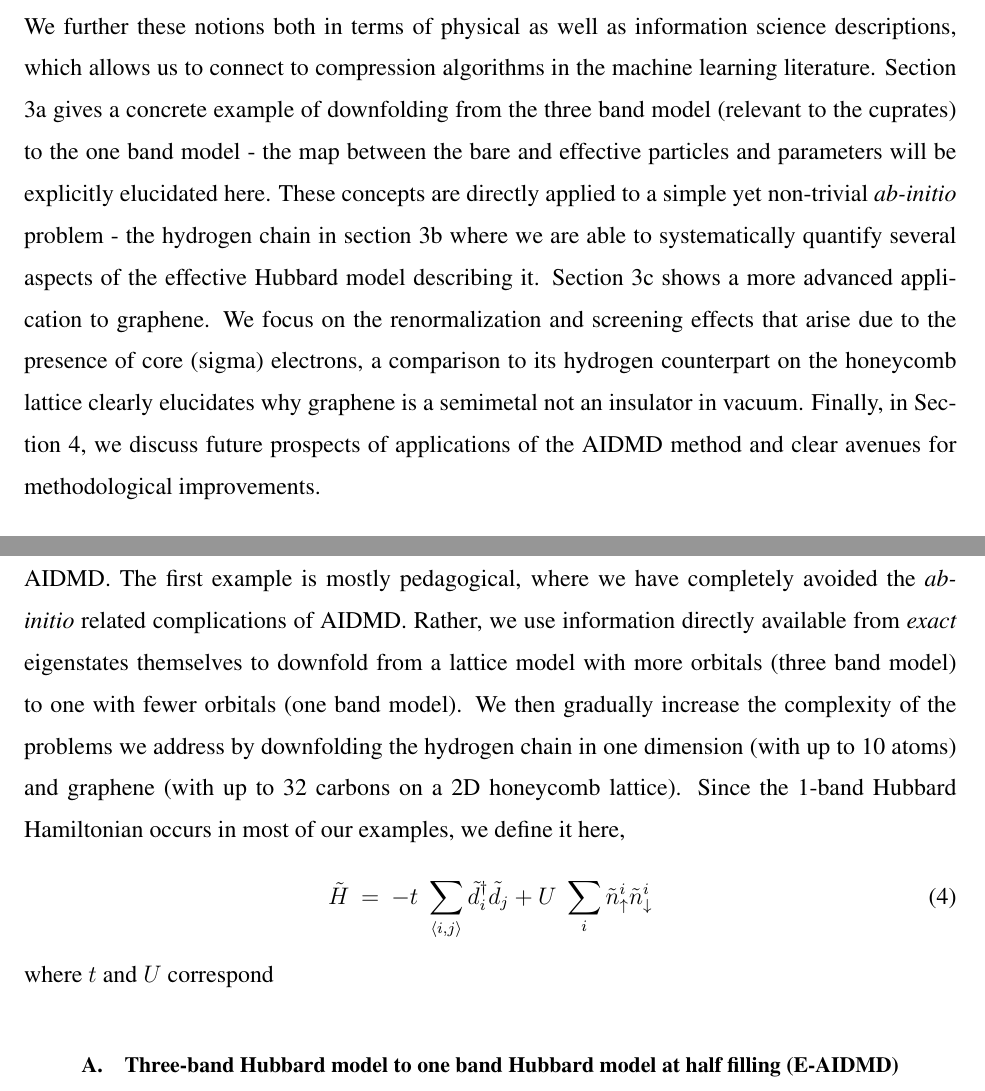
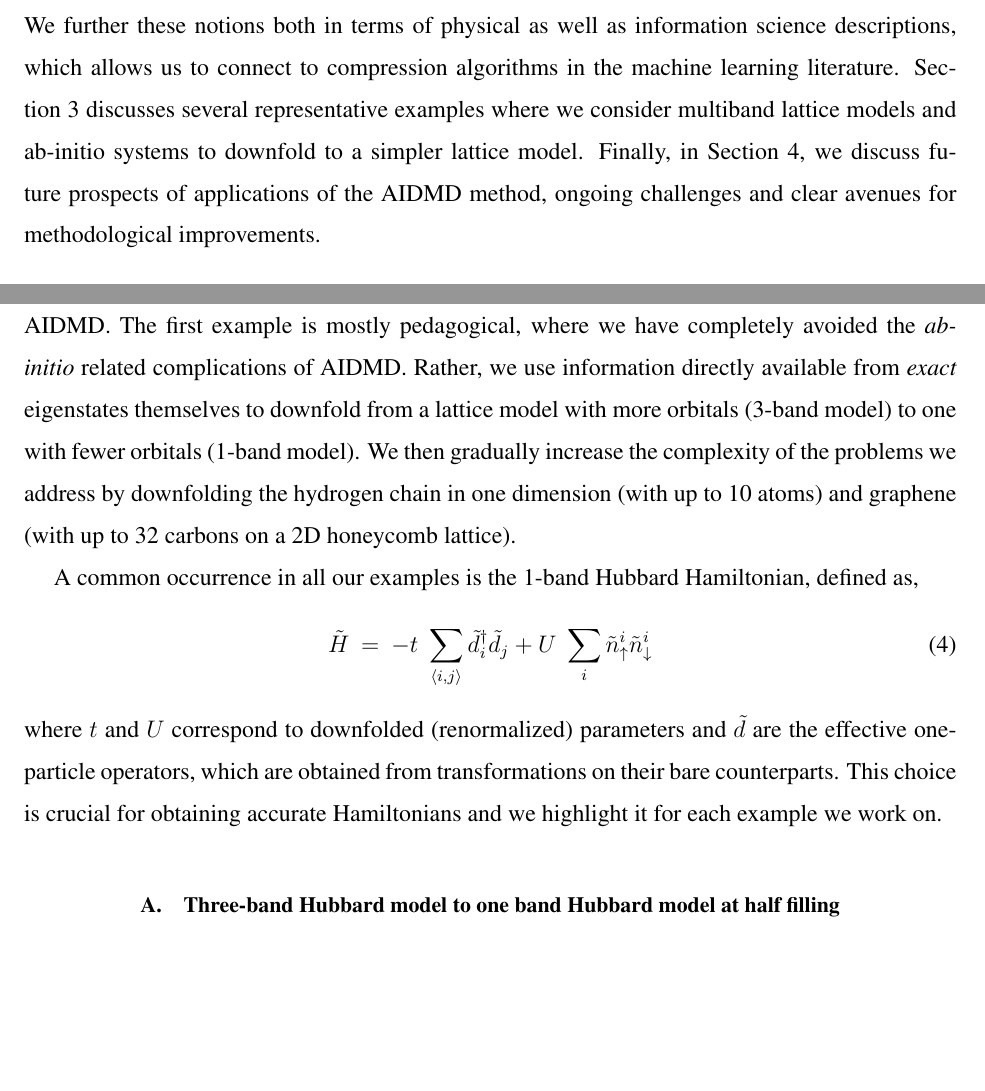
Before and after one commit to hiteshjc/Downfolding, a LaTeX paper (Downfolding_review/main.tex, which reads Downfolding_review/intro.tex, Downfolding_review/threeband.tex): two parts of pages 5 and 8 of 25, joined at a grey line, cut so that both start at the same text, the shorter picture padded with empty space. Compiled offline with pdfLaTeX.

Commit message:
Tex files

```diff
--- a/Downfolding_review/intro.tex
+++ b/Downfolding_review/intro.tex
@@ -124,13 +124,16 @@ The paper is organized as follows. In Section 2, we clarify and make precise wha
 a many-electron problem to a few-electron problem. We recast the problem into minimization
 of a cost function that needs to be optimized to connect the many and few body problems. We further
 these notions both in terms of physical as well as information science descriptions, which allows us to connect to
-compression algorithms in the machine learning literature. Section 3a gives a concrete example of downfolding from
-the three band model (relevant to the cuprates) to the one band model - the map between the bare and
-effective particles and parameters will be explicitly elucidated here. These concepts are directly applied
-to a simple yet non-trivial \emph{ab-initio} problem - the hydrogen chain in section 3b where we are able to
-systematically quantify several aspects of the effective Hubbard model describing it. Section 3c
-shows a more advanced application to graphene. We focus on the renormalization and screening effects that arise
-due to the presence of core (sigma) electrons, a comparison to its hydrogen counterpart on the honeycomb lattice
-clearly elucidates why graphene is a semimetal not an insulator in vacuum.
-Finally, in Section 4, we discuss future prospects of applications of the AIDMD method and
-clear avenues for methodological improvements.
+compression algorithms in the machine learning literature.
+Section 3 discusses several representative examples where we consider multiband lattice models
+and ab-initio systems to downfold to a simpler lattice model.
+%Section 3a gives a concrete example of downfolding from
+%the three band model (relevant to the cuprates) to the one band model - the map between the bare and
+%effective particles and parameters will be explicitly elucidated here. These concepts are directly applied
+%to a simple yet non-trivial \emph{ab-initio} problem - the hydrogen chain in section 3b where we are able to
+%systematically quantify several aspects of the effective Hubbard model describing it. Section 3c
+%shows a more advanced application to graphene. We focus on the renormalization and screening effects that arise
+%due to the presence of core (sigma) electrons, a comparison to its hydrogen counterpart on the honeycomb lattice
+%clearly elucidates why graphene is a semimetal not an insulator in vacuum.
+Finally, in Section 4, we discuss future prospects of applications of the AIDMD method, ongoing challenges
+and clear avenues for methodological improvements.
--- a/Downfolding_review/threeband.tex
+++ b/Downfolding_review/threeband.tex
@@ -6,18 +6,21 @@ Given the theoretical framework for downfolding a many-orbital (or many electron
 few orbital (or few electron) problem, we now discuss few examples which also serve to highlight some practical aspects
 associated with AIDMD. The first example is mostly pedagogical,
 where we have completely avoided the \emph{ab-initio} related complications of AIDMD. Rather, we use information directly available
-from \emph{exact} eigenstates themselves to downfold from a lattice model with more orbitals (three band model)
-to one with fewer orbitals (one band model). We then gradually increase the complexity of the problems we address
+from \emph{exact} eigenstates themselves to downfold from a lattice model with more orbitals (3-band model)
+to one with fewer orbitals (1-band model). We then gradually increase the complexity of the problems we address
 by downfolding the hydrogen chain in one dimension (with up to 10 atoms) and graphene
-(with up to 32 carbons on a 2D honeycomb lattice). Since the 1-band Hubbard Hamiltonian occurs in most of our examples,
-we define it here,
+(with up to 32 carbons on a 2D honeycomb lattice).
+
+A common occurrence in all our examples is the 1-band Hubbard Hamiltonian, defined as,
 \begin{eqnarray}
 	\tilde{H} &=&  -t \;\sum_{\langle i,j \rangle} \tilde{d}_i^{\dagger} \tilde{d}_j + U \;\sum_{i} \tilde{n}^{i}_{\uparrow} \tilde{n}^{i}_{\downarrow}
 \label{eq:oneband}
 \end{eqnarray}
-where $t$ and $U$ correspond
+where $t$ and $U$ correspond to downfolded (renormalized) parameters and $\tilde{d}$ are the effective one-particle operators,
+which are obtained from transformations on their bare counterparts. This choice is crucial for obtaining accurate Hamiltonians
+and we highlight it for each example we work on.
 
-\subsection{Three-band Hubbard model to one band Hubbard model at half filling (E-AIDMD)}
+\subsection{Three-band Hubbard model to one band Hubbard model at half filling}
 \lucas{This section seems rather long to me. We should think about how to cut it down to the essentials.}
 \HJC{Working on it, but I think this section really clarifies downfolding, because it is a controlled setting.
 so making it too short is not a good idea. I agree we need to keep the essentials only.}
```
Also changed, not shown: Downfolding_review/honeycomb.tex (+1 -1 lines), Downfolding_review/threeband.tex (17 more changed lines).
